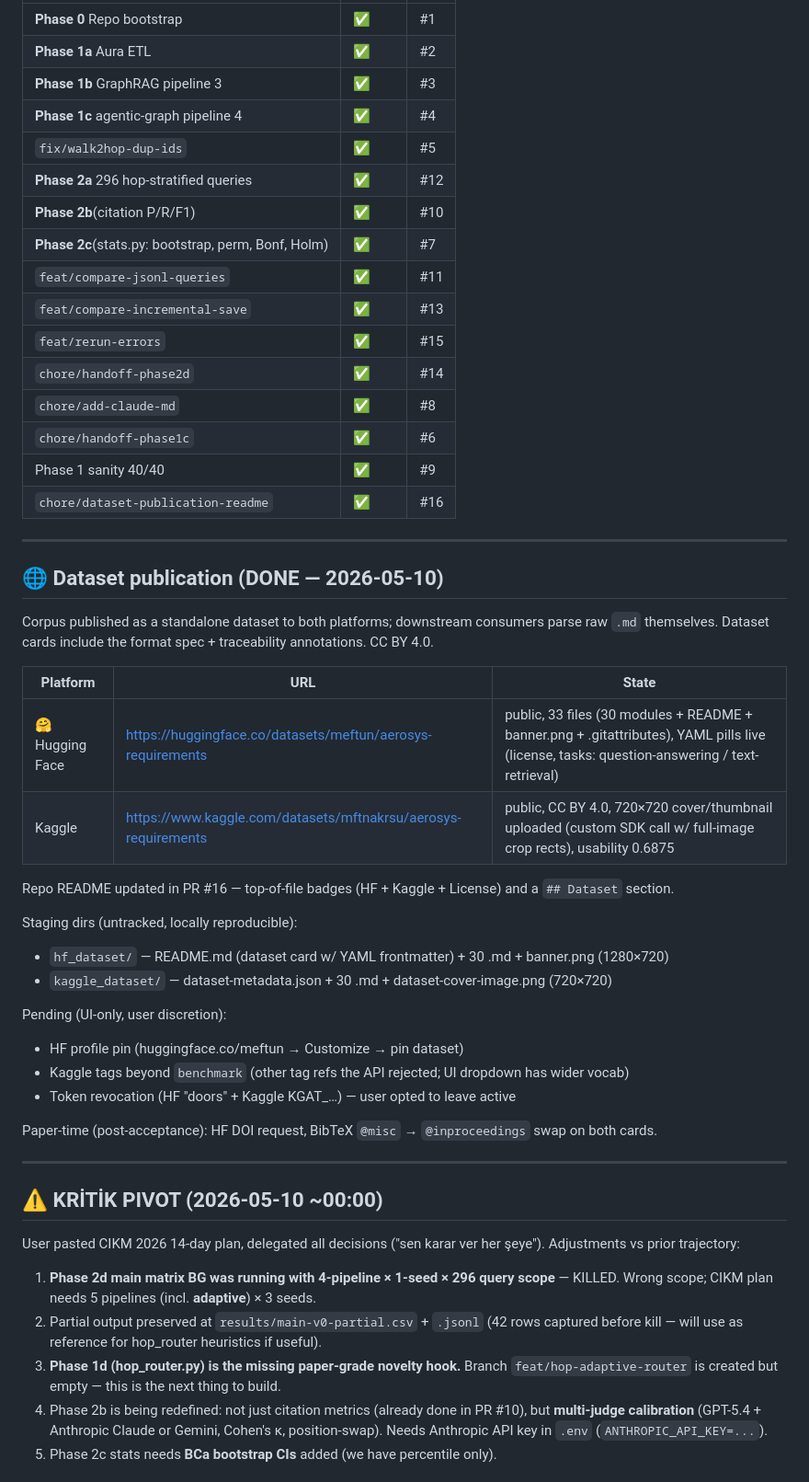
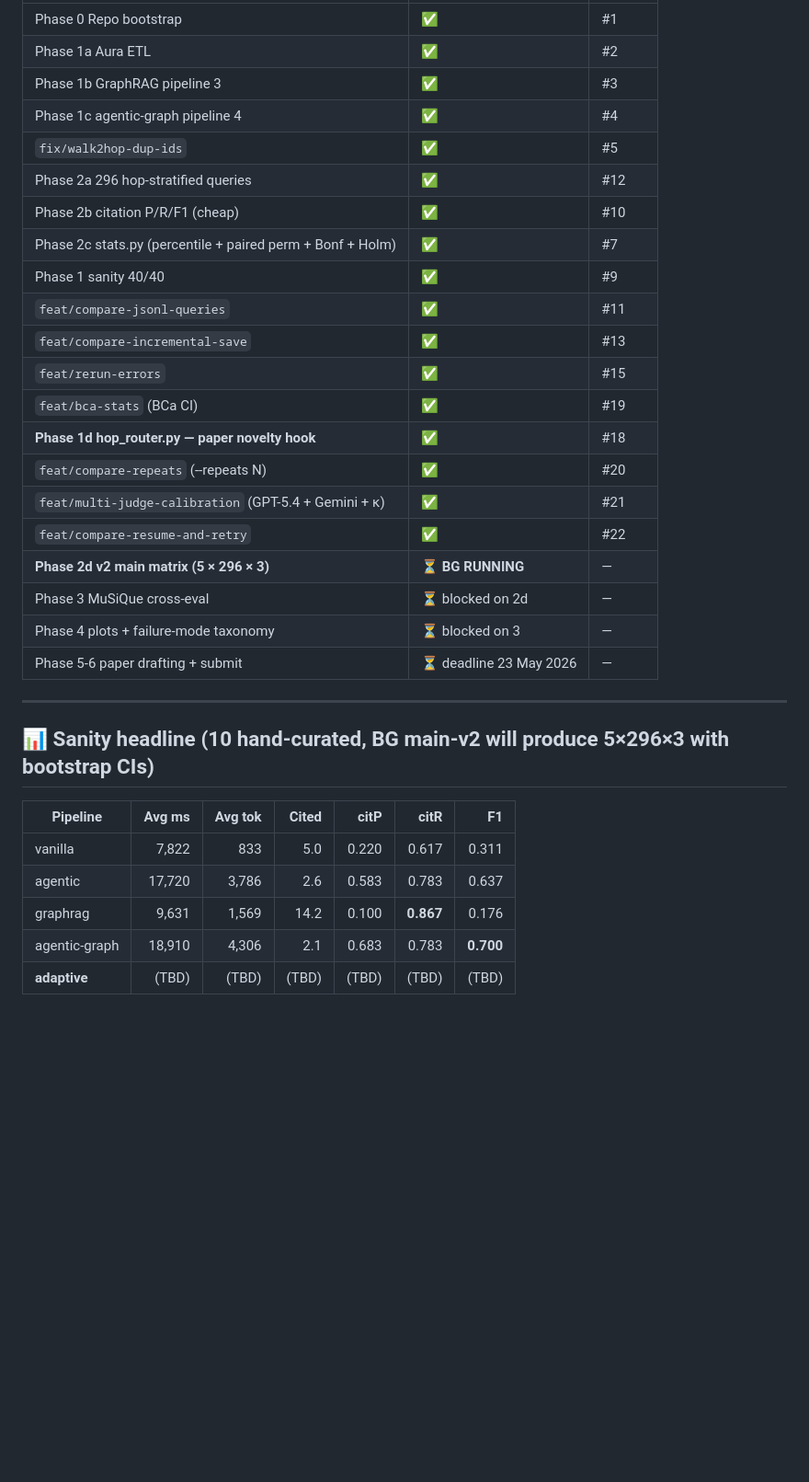
Before and after one commit to mftnakrsu/rag-vs-agentic, a Markdown page: HANDOFF.md, the part around one of its changes. Shown at 92% size. Rendered like a GitHub page; blank space fills up the shorter version.

```diff
--- a/HANDOFF.md
+++ b/HANDOFF.md
@@ -52,54 +88,35 @@ Sonra **bana** dönüp tek cümleyle ne istediğini söyle. Ör:
 |---|---|---|
-| **Phase 0** Repo bootstrap | ✅ | #1 |
-| **Phase 1a** Aura ETL | ✅ | #2 |
-| **Phase 1b** GraphRAG pipeline 3 | ✅ | #3 |
-| **Phase 1c** agentic-graph pipeline 4 | ✅ | #4 |
+| Phase 0 Repo bootstrap | ✅ | #1 |
+| Phase 1a Aura ETL | ✅ | #2 |
+| Phase 1b GraphRAG pipeline 3 | ✅ | #3 |
+| Phase 1c agentic-graph pipeline 4 | ✅ | #4 |
 | `fix/walk2hop-dup-ids` | ✅ | #5 |
-| **Phase 2a** 296 hop-stratified queries | ✅ | #12 |
-| **Phase 2b**(citation P/R/F1) | ✅ | #10 |
-| **Phase 2c**(stats.py: bootstrap, perm, Bonf, Holm) | ✅ | #7 |
+| Phase 2a 296 hop-stratified queries | ✅ | #12 |
+| Phase 2b citation P/R/F1 (cheap) | ✅ | #10 |
+| Phase 2c stats.py (percentile + paired perm + Bonf + Holm) | ✅ | #7 |
+| Phase 1 sanity 40/40 | ✅ | #9 |
 | `feat/compare-jsonl-queries` | ✅ | #11 |
 | `feat/compare-incremental-save` | ✅ | #13 |
 | `feat/rerun-errors` | ✅ | #15 |
-| `chore/handoff-phase2d` | ✅ | #14 |
-| `chore/add-claude-md` | ✅ | #8 |
-| `chore/handoff-phase1c` | ✅ | #6 |
-| Phase 1 sanity 40/40 | ✅ | #9 |
-| `chore/dataset-publication-readme` | ✅ | #16 |
+| `feat/bca-stats` (BCa CI) | ✅ | #19 |
+| **Phase 1d hop_router.py — paper novelty hook** | ✅ | #18 |
+| `feat/compare-repeats` (--repeats N) | ✅ | #20 |
+| `feat/multi-judge-calibration` (GPT-5.4 + Gemini + κ) | ✅ | #21 |
+| `feat/compare-resume-and-retry` | ✅ | #22 |
+| **Phase 2d v2 main matrix (5 × 296 × 3)** | ⏳ **BG RUNNING** | — |
+| Phase 3 MuSiQue cross-eval | ⏳ blocked on 2d | — |
+| Phase 4 plots + failure-mode taxonomy | ⏳ blocked on 3 | — |
+| Phase 5-6 paper drafting + submit | ⏳ deadline 23 May 2026 | — |
 
 ---
 
-## 🌐 Dataset publication (DONE — 2026-05-10)
+## 📊 Sanity headline (10 hand-curated, BG main-v2 will produce 5×296×3 with bootstrap CIs)
 
-Corpus published as a standalone dataset to both platforms; downstream consumers parse raw `.md` themselves. Dataset cards include the format spec + traceability annotations. CC BY 4.0.
+| Pipeline | Avg ms | Avg tok | Cited | citP | citR | F1 |
+|---|---:|---:|---:|---:|---:|---:|
+| vanilla | 7,822 | 833 | 5.0 | 0.220 | 0.617 | 0.311 |
+| agentic | 17,720 | 3,786 | 2.6 | 0.583 | 0.783 | 0.637 |
+| graphrag | 9,631 | 1,569 | 14.2 | 0.100 | **0.867** | 0.176 |
+| agentic-graph | 18,910 | 4,306 | 2.1 | 0.683 | 0.783 | **0.700** |
+| **adaptive** | (TBD) | (TBD) | (TBD) | (TBD) | (TBD) | (TBD) |
 
-| Platform | URL | State |
-|---|---|---|
-| 🤗 Hugging Face | https://huggingface.co/datasets/meftun/aerosys-requirements | public, 33 files (30 modules + README + banner.png + .gitattributes), YAML pills live (license, tasks: question-answering / text-retrieval) |
-| Kaggle | https://www.kaggle.com/datasets/mftnakrsu/aerosys-requirements | public, CC BY 4.0, 720×720 cover/thumbnail uploaded (custom SDK call w/ full-image crop rects), usability 0.6875 |
-
-Repo README updated in PR #16 — top-of-file badges (HF + Kaggle + License) and a `## Dataset` section.
-
-Staging dirs (untracked, locally reproducible):
-- `hf_dataset/` — README.md (dataset card w/ YAML frontmatter) + 30 .md + banner.png (1280×720)
-- `kaggle_dataset/` — dataset-metadata.json + 30 .md + dataset-cover-image.png (720×720)
-
-Pending (UI-only, user discretion):
-- HF profile pin (huggingface.co/meftun → Customize → pin dataset)
-- Kaggle tags beyond `benchmark` (other tag refs the API rejected; UI dropdown has wider vocab)
-- Token revocation (HF "doors" + Kaggle KGAT_…) — user opted to leave active
-
-Paper-time (post-acceptance): HF DOI request, BibTeX `@misc` → `@inproceedings` swap on both cards.
-
----
-
-## ⚠ KRİTİK PIVOT (2026-05-10 ~00:00)
-
-User pasted CIKM 2026 14-day plan, delegated all decisions ("sen karar ver her şeye"). Adjustments vs prior trajectory:
-
-1. **Phase 2d main matrix BG was running with 4-pipeline × 1-seed × 296 query scope** — KILLED. Wrong scope; CIKM plan needs 5 pipelines (incl. **adaptive**) × 3 seeds.
-2. Partial output preserved at `results/main-v0-partial.csv` + `.jsonl` (42 rows captured before kill — will use as reference for hop_router heuristics if useful).
-3. **Phase 1d (hop_router.py) is the missing paper-grade novelty hook.** Branch `feat/hop-adaptive-router` is created but empty — this is the next thing to build.
-4. Phase 2b is being redefined: not just citation metrics (already done in PR #10), but **multi-judge calibration** (GPT-5.4 + Anthropic Claude or Gemini, Cohen's κ, position-swap). Needs Anthropic API key in `.env` (`ANTHROPIC_API_KEY=...`).
-5. Phase 2c stats needs **BCa bootstrap CIs** added (we have percentile only).
-
```
Also changed, not shown: other parts of HANDOFF.md (+94 -100 lines).
